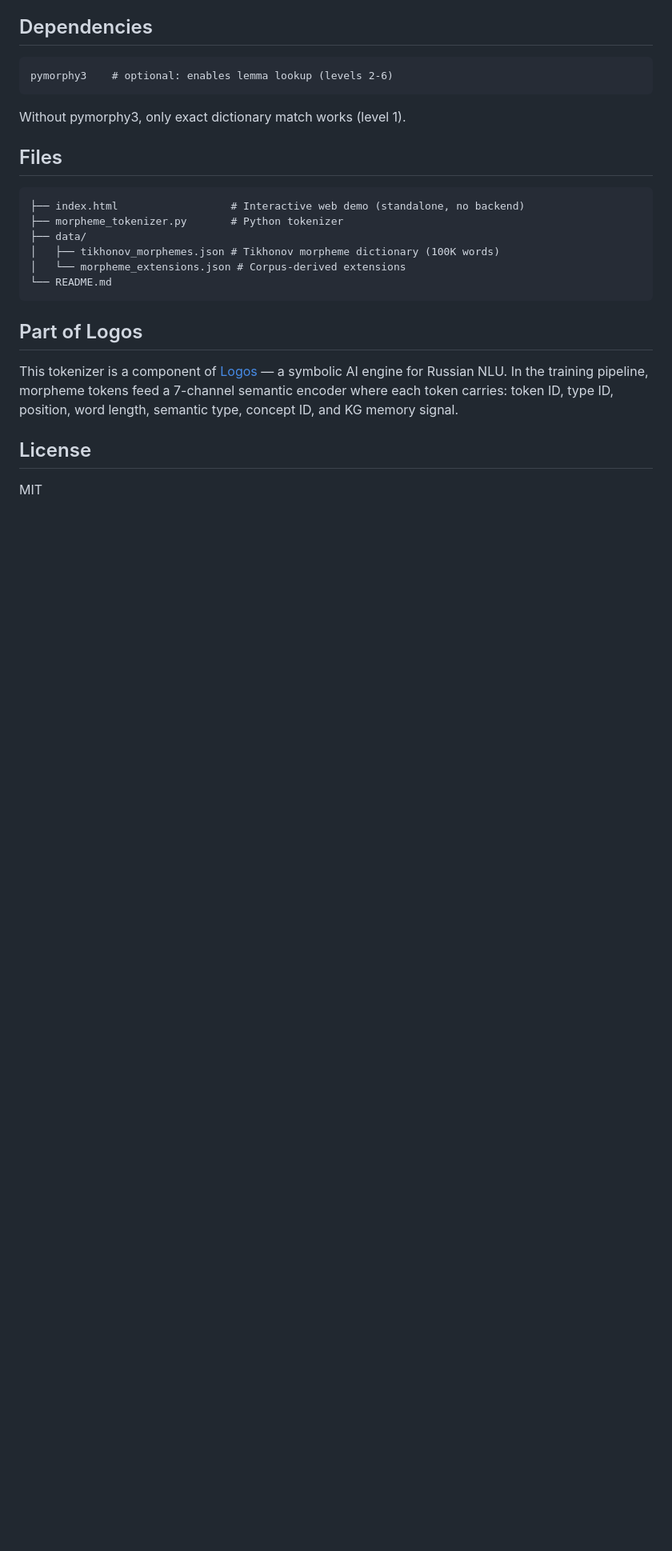
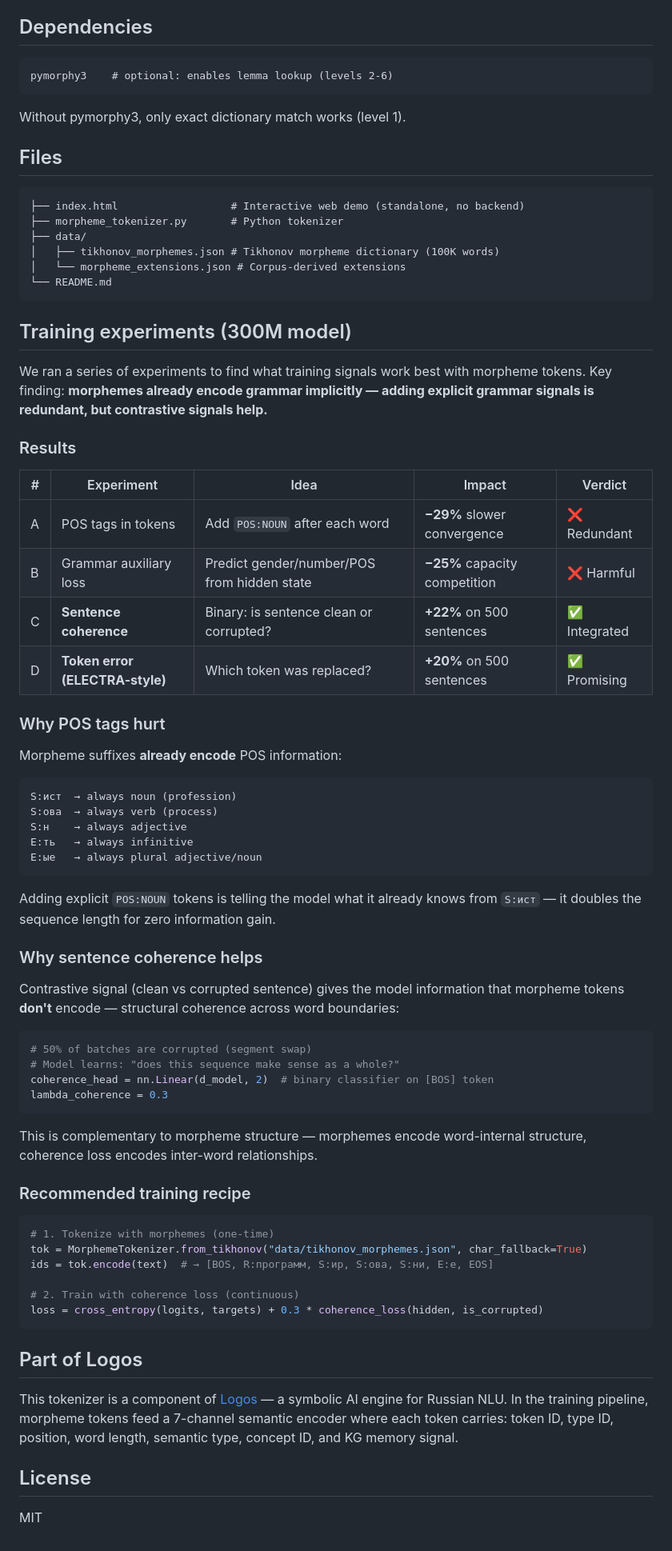
Before and after one commit to Prestapro/MorphemeTokenizer, a Markdown page: README.md, the part around the change. Shown at 80% size. GitHub-like rendering; blank space fills up the shorter version.

Commit message:
docs: add training experiments — what works with morpheme tokens
4 experiments on 300M model:
- POS tags in tokens: -29% (redundant — morphemes encode POS)
- Grammar aux loss: -25% (capacity competition)
- Sentence coherence: +22% (contrastive, integrated)
- ELECTRA-style token error: +20% (promising)
Key insight: morphemes already encode grammar implicitly

````diff
--- a/README.md
+++ b/README.md
@@ -207,6 +207,57 @@ Without pymorphy3, only exact dictionary match works (level 1).
 └── README.md
 ```
 
+## Training experiments (300M model)
+
+We ran a series of experiments to find what training signals work best with morpheme tokens. Key finding: **morphemes already encode grammar implicitly — adding explicit grammar signals is redundant, but contrastive signals help.**
+
+### Results
+
+| # | Experiment | Idea | Impact | Verdict |
+|---|---|---|---|---|
+| A | POS tags in tokens | Add `POS:NOUN` after each word | **−29%** slower convergence | ❌ Redundant |
+| B | Grammar auxiliary loss | Predict gender/number/POS from hidden state | **−25%** capacity competition | ❌ Harmful |
+| C | **Sentence coherence** | Binary: is sentence clean or corrupted? | **+22%** on 500 sentences | ✅ Integrated |
+| D | **Token error (ELECTRA-style)** | Which token was replaced? | **+20%** on 500 sentences | ✅ Promising |
+
+### Why POS tags hurt
+
+Morpheme suffixes **already encode** POS information:
+
+```
+S:ист  → always noun (profession)
+S:ова  → always verb (process)
+S:н    → always adjective
+E:ть   → always infinitive
+E:ые   → always plural adjective/noun
+```
+
+Adding explicit `POS:NOUN` tokens is telling the model what it already knows from `S:ист` — it doubles the sequence length for zero information gain.
+
+### Why sentence coherence helps
+
+Contrastive signal (clean vs corrupted sentence) gives the model information that morpheme tokens **don't** encode — structural coherence across word boundaries:
+
+```python
+# 50% of batches are corrupted (segment swap)
+# Model learns: "does this sequence make sense as a whole?"
+coherence_head = nn.Linear(d_model, 2)  # binary classifier on [BOS] token
+lambda_coherence = 0.3
+```
+
+This is complementary to morpheme structure — morphemes encode word-internal structure, coherence loss encodes inter-word relationships.
+
+### Recommended training recipe
+
+```python
+# 1. Tokenize with morphemes (one-time)
+tok = MorphemeTokenizer.from_tikhonov("data/tikhonov_morphemes.json", char_fallback=True)
+ids = tok.encode(text)  # → [BOS, R:программ, S:ир, S:ова, S:ни, E:е, EOS]
+
+# 2. Train with coherence loss (continuous)
+loss = cross_entropy(logits, targets) + 0.3 * coherence_loss(hidden, is_corrupted)
+```
+
 ## Part of Logos
 
 This tokenizer is a component of [Logos](https://github.com/Prestapro/logos) — a symbolic AI engine for Russian NLU. In the training pipeline, morpheme tokens feed a 7-channel semantic encoder where each token carries: token ID, type ID, position, word length, semantic type, concept ID, and KG memory signal.
````
